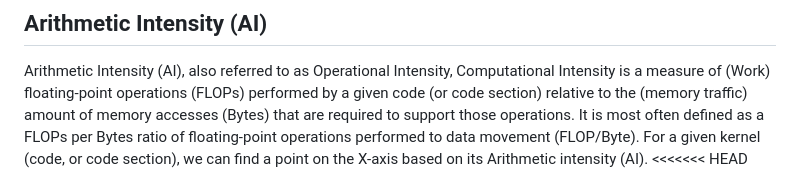
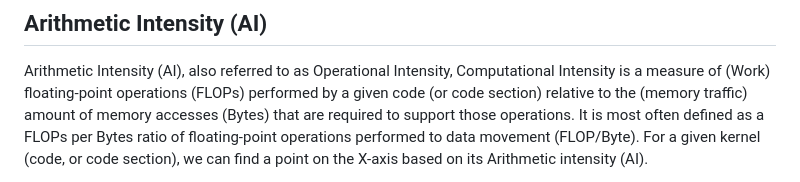
Before and after one commit to hrmoncada/RoofLine_Model_Python3_and_C-, a Markdown page: README.md, the part around one of its changes. GitHub-like rendering.

```diff
--- a/README.md
+++ b/README.md
@@ -42,5 +42,4 @@ floating-point operations (FLOPs) performed by a given code (or code section) re
 amount of memory accesses (Bytes) that are required to support those operations. It is most often defined as a
 FLOPs per Bytes ratio of floating-point operations performed to data movement (FLOP/Byte). For a given kernel
 (code, or code section), we can find a point on the X-axis based on its Arithmetic intensity (AI).
-<<<<<<< HEAD
 
```
Also changed, not shown: other parts of README.md (+7 -2 lines).
